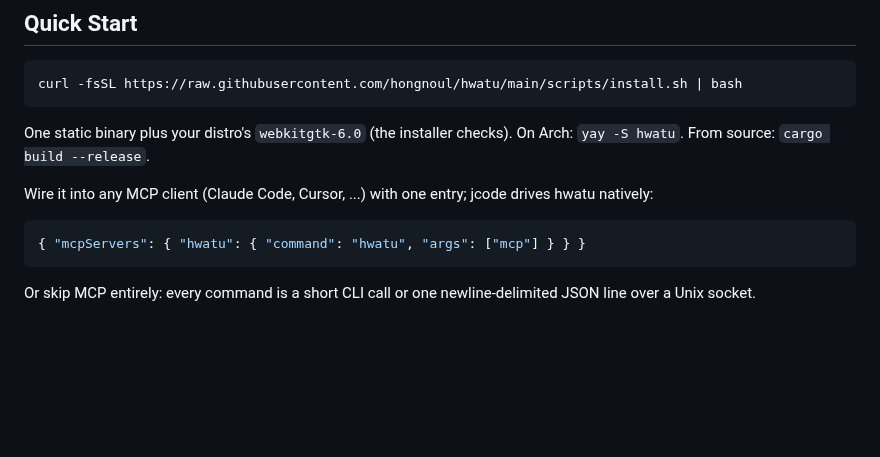
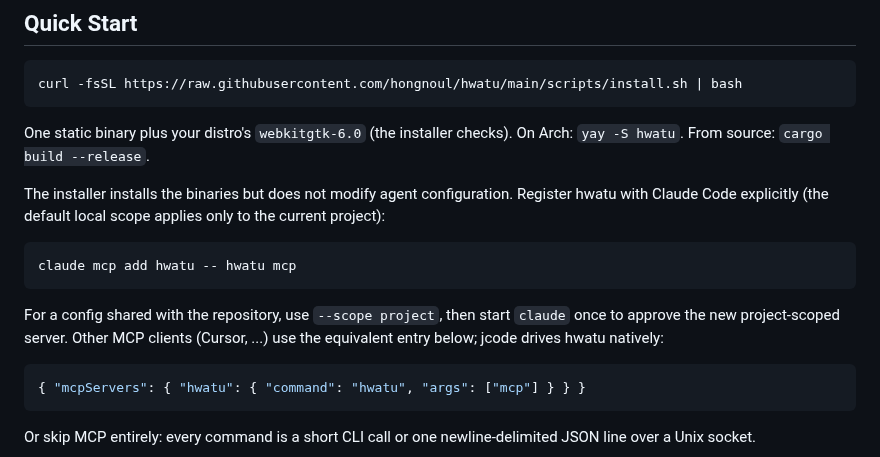
Before and after one commit to hongnoul/hwatu, a Markdown page: README.md, the part around the change. GitHub-like rendering; blank space fills up the shorter version.

Commit message:
docs: add Claude Code MCP setup

````diff
--- a/README.md
+++ b/README.md
@@ -36,8 +36,17 @@ curl -fsSL https://raw.githubusercontent.com/hongnoul/hwatu/main/scripts/install
 One static binary plus your distro's `webkitgtk-6.0` (the installer
 checks). On Arch: `yay -S hwatu`. From source: `cargo build --release`.
 
-Wire it into any MCP client (Claude Code, Cursor, ...) with one entry;
-jcode drives hwatu natively:
+The installer installs the binaries but does not modify agent configuration.
+Register hwatu with Claude Code explicitly (the default local scope applies
+only to the current project):
+
+```sh
+claude mcp add hwatu -- hwatu mcp
+```
+
+For a config shared with the repository, use `--scope project`, then start
+`claude` once to approve the new project-scoped server. Other MCP clients
+(Cursor, ...) use the equivalent entry below; jcode drives hwatu natively:
 
 ```json
 { "mcpServers": { "hwatu": { "command": "hwatu", "args": ["mcp"] } } }
````
Also changed, not shown: docs/agents.md (+11 -0 lines).
